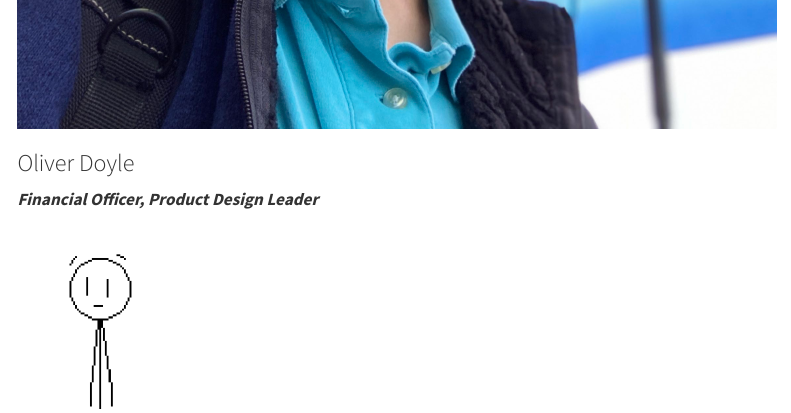
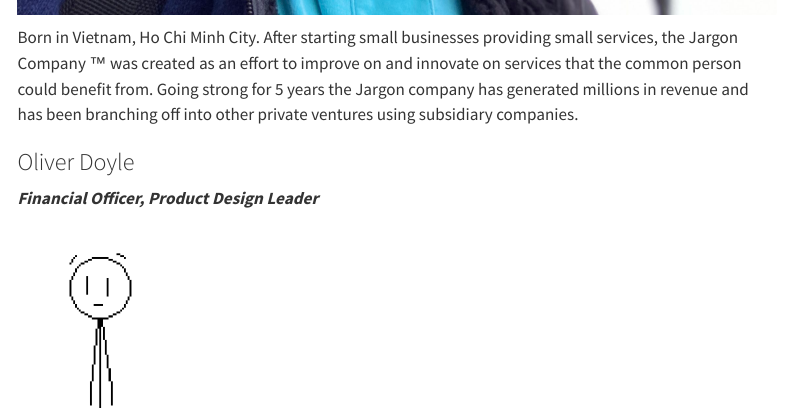
Before and after one commit to AmoghPatil314/energy-production-analysis-2, a Quarto document (team.qmd): the page in a window 1100 px wide, from 1040 px down before the commit and from 1150 px down after it. Rendered offline with R 4.5, knitr and Pandoc in place of Quarto, with nearby package versions; menus at the side of the page are left out.

Commit message:
Added Kevin's description

````diff
--- a/team.qmd
+++ b/team.qmd
@@ -12,6 +12,7 @@ engine: knitr
 knitr::include_graphics("./data/Kevin_image.jpg")
 ```
 
+Born in Vietnam, Ho Chi Minh City. After starting small businesses providing small services, the Jargon Company ™ was created as an effort to improve on and innovate on services that the common person could benefit from. Going strong for 5 years the Jargon company has generated millions in revenue and has been branching off into other private ventures using subsidiary companies.
 
 :::
 ::: {.g-col-4}
````
Also changed, not shown: 3 other files.
